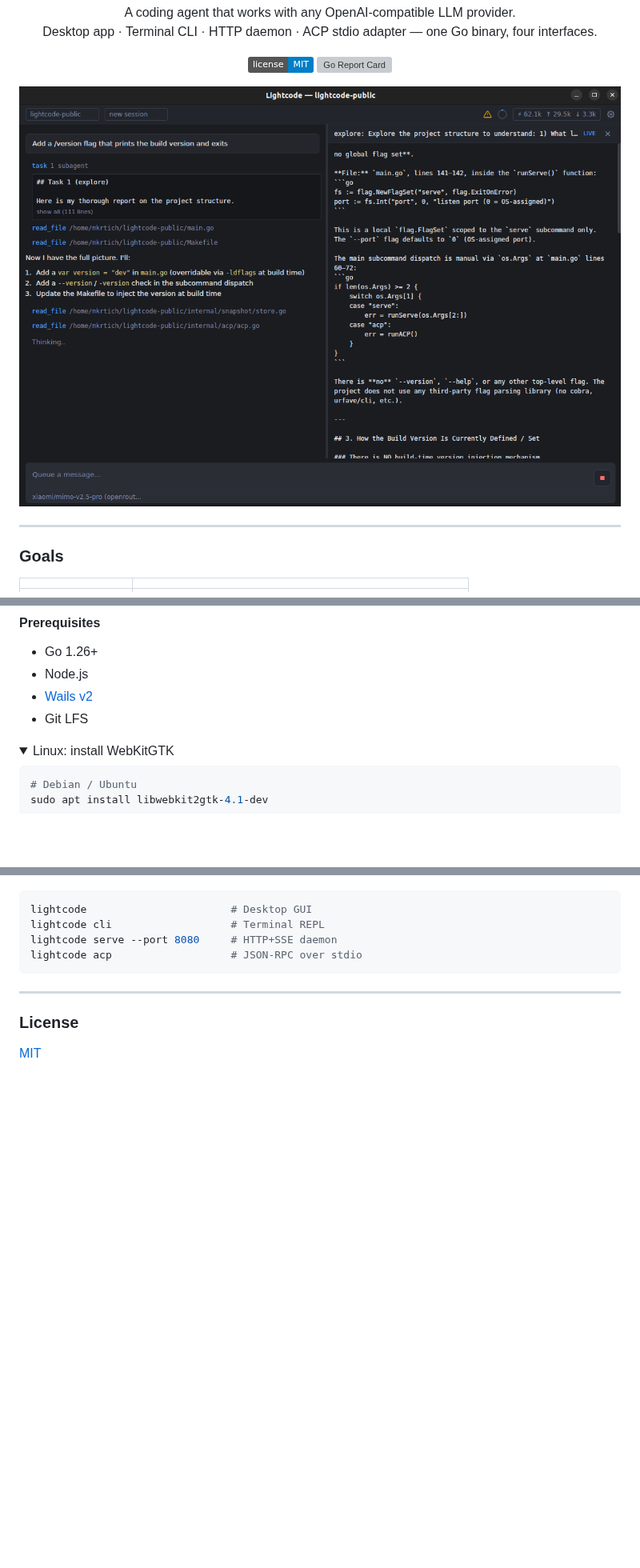
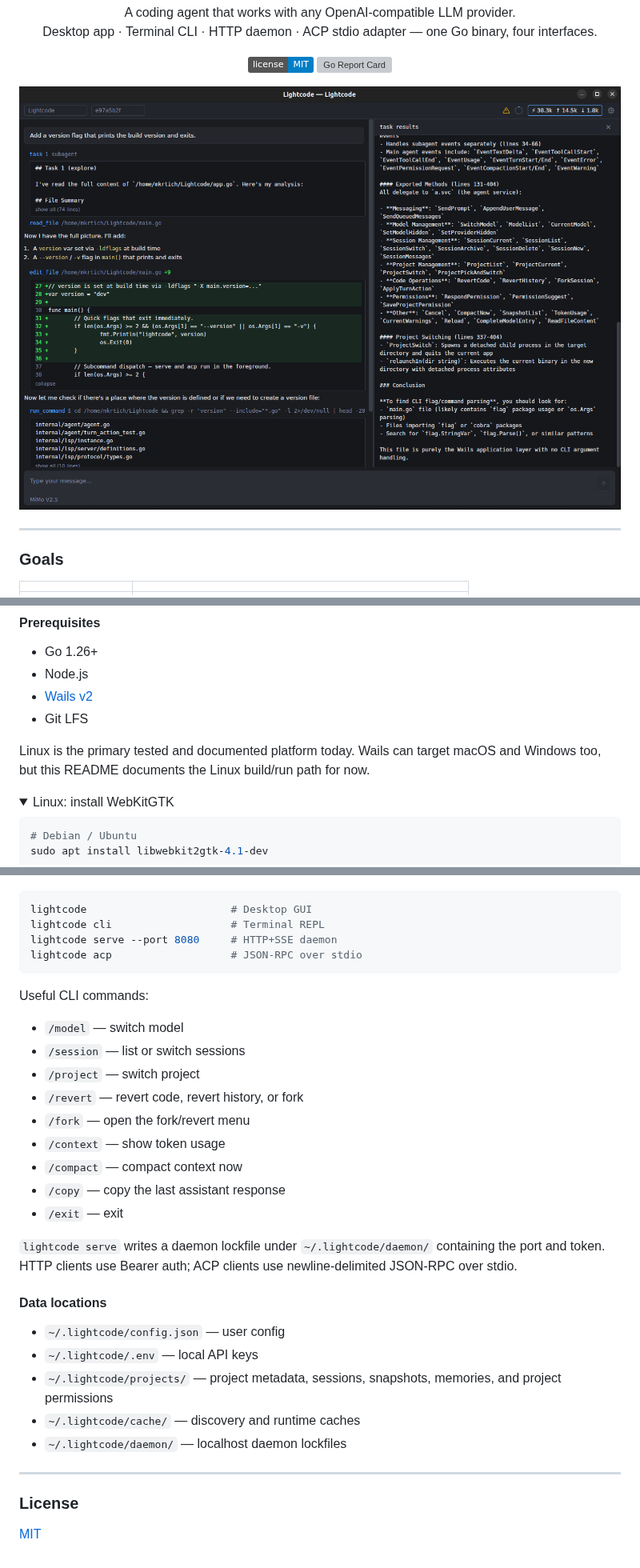
Before and after one commit to MMinasyan/lightcode, a Markdown page: README.md, 3 parts joined by grey strips. Shown at 80% size. Drawn GitHub-style; pictures changed too: screenshot.png; folded sections open; badges without logos; blank space fills up the shorter version; grey boxes are pictures that could not be loaded.

Commit message:
docs: update README and screenshot

````diff
--- a/README.md
+++ b/README.md
@@ -55,6 +57,8 @@
 - Node.js
 - [Wails v2](https://wails.io/docs/gettingstarted/installation)
 - Git LFS
+
+Linux is the primary tested and documented platform today. Wails can target macOS and Windows too, but this README documents the Linux build/run path for now.
 
 <details>
 <summary>Linux: install WebKitGTK</summary>
@@ -113,6 +170,28 @@ lightcode serve --port 8080     # HTTP+SSE daemon
 lightcode acp                   # JSON-RPC over stdio
 ```
 
+Useful CLI commands:
+
+- `/model` — switch model
+- `/session` — list or switch sessions
+- `/project` — switch project
+- `/revert` — revert code, revert history, or fork
+- `/fork` — open the fork/revert menu
+- `/context` — show token usage
+- `/compact` — compact context now
+- `/copy` — copy the last assistant response
+- `/exit` — exit
+
+`lightcode serve` writes a daemon lockfile under `~/.lightcode/daemon/` containing the port and token. HTTP clients use Bearer auth; ACP clients use newline-delimited JSON-RPC over stdio.
+
+#### Data locations
+
+- `~/.lightcode/config.json` — user config
+- `~/.lightcode/.env` — local API keys
+- `~/.lightcode/projects/` — project metadata, sessions, snapshots, memories, and project permissions
+- `~/.lightcode/cache/` — discovery and runtime caches
+- `~/.lightcode/daemon/` — localhost daemon lockfiles
+
 ---
 
 ### License
````
Also changed, not shown: other parts of README.md (+66 -11 lines).
